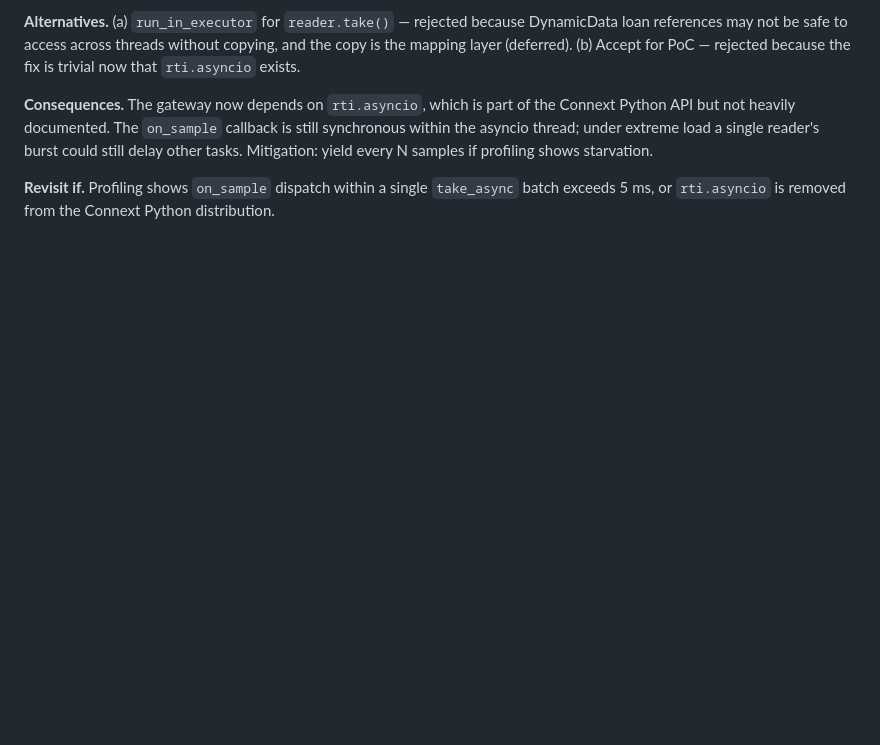
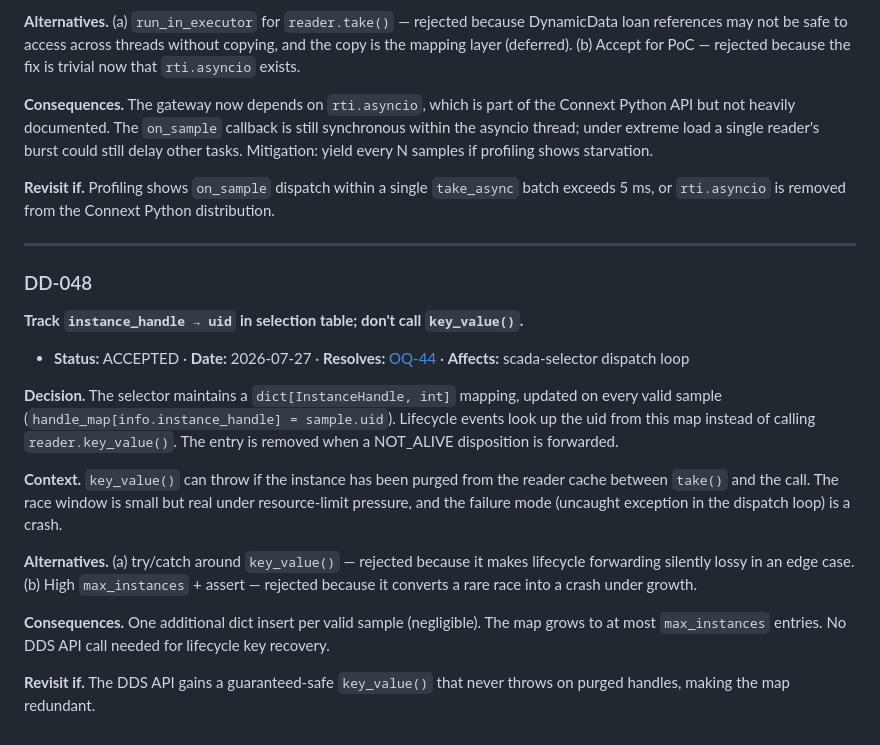
Before and after one commit to rtidgreenberg/scada_web, a Markdown page: docs/design-decisions.md, the part around the change. Rendered like a GitHub page; blank space fills up the shorter version.

Commit message:
DD-048: resolve OQ-44 — track handle→uid map, drop key_value()
Also mark OQ-1 as MOOT (internal license).

```diff
--- a/docs/design-decisions.md
+++ b/docs/design-decisions.md
@@ -1919,3 +1919,32 @@ shows starvation.
 **Revisit if.** Profiling shows `on_sample` dispatch within a single
 `take_async` batch exceeds 5 ms, or `rti.asyncio` is removed from the Connext
 Python distribution.
+
+---
+
+### DD-048
+**Track `instance_handle → uid` in selection table; don't call `key_value()`.**
+
+- **Status:** ACCEPTED · **Date:** 2026-07-27 · **Resolves:** [OQ-44](questions.md#oq-44) · **Affects:** scada-selector dispatch loop
+
+**Decision.** The selector maintains a `dict[InstanceHandle, int]` mapping,
+updated on every valid sample (`handle_map[info.instance_handle] = sample.uid`).
+Lifecycle events look up the uid from this map instead of calling
+`reader.key_value()`. The entry is removed when a NOT_ALIVE disposition is
+forwarded.
+
+**Context.** `key_value()` can throw if the instance has been purged from the
+reader cache between `take()` and the call. The race window is small but real
+under resource-limit pressure, and the failure mode (uncaught exception in the
+dispatch loop) is a crash.
+
+**Alternatives.** (a) try/catch around `key_value()` — rejected because it makes
+lifecycle forwarding silently lossy in an edge case. (b) High `max_instances` +
+assert — rejected because it converts a rare race into a crash under growth.
+
+**Consequences.** One additional dict insert per valid sample (negligible).
+The map grows to at most `max_instances` entries. No DDS API call needed for
+lifecycle key recovery.
+
+**Revisit if.** The DDS API gains a guaranteed-safe `key_value()` that never
+throws on purged handles, making the map redundant.
```
Also changed, not shown: docs/questions.md (+10 -6 lines).
